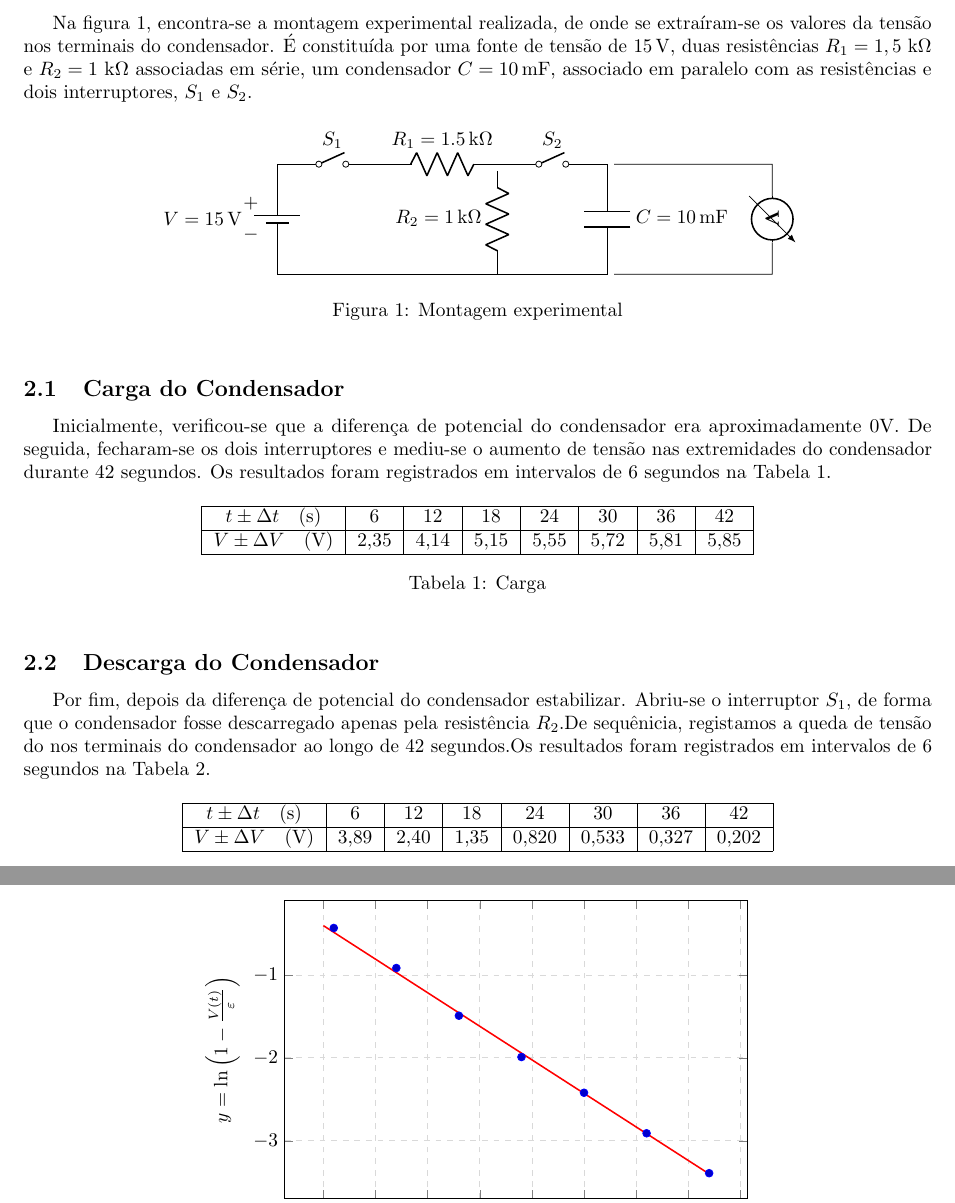
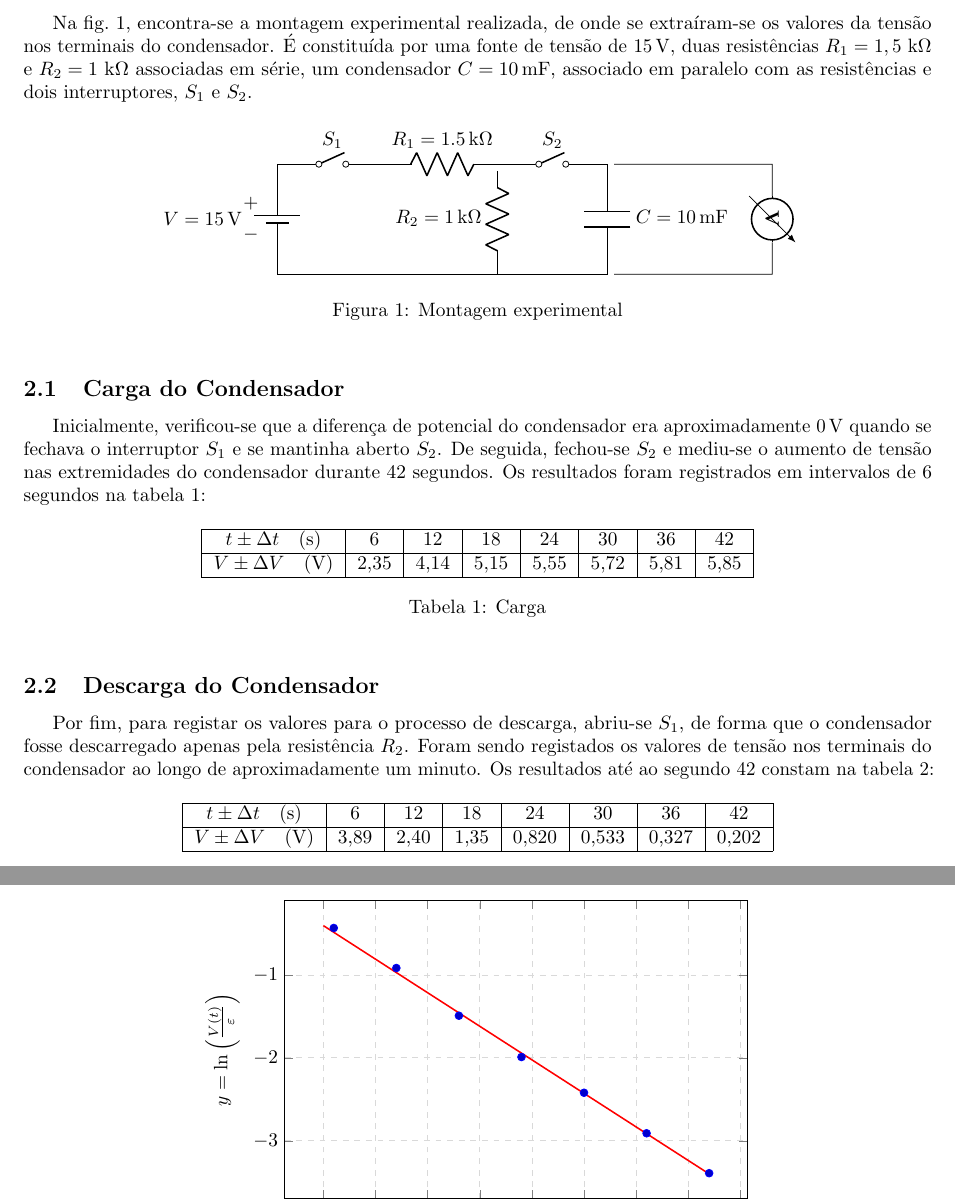
Before and after one commit to Samuel-Fortunato/relatorios-CE, a LaTeX document (2-condensador/main.tex, which reads 2-condensador/chaps/analis-resul.tex, 2-condensador/chaps/resultados.tex, 2-condensador/preamble.tex): two parts of pages 4 and 7 of 10, joined at a grey line, cut so that both start at the same text. Compiled offline with pdfLaTeX.

Commit message:
update resultados

```diff
--- a/2-condensador/chaps/analis-resul.tex
+++ b/2-condensador/chaps/analis-resul.tex
@@ -212,7 +212,7 @@ Na \cref{gra:lin-descarga} apresentam-se os dados da descarga, linearizados, tal
 				width=10cm,
 				height=7cm,
 				legend pos=south east,
-				ylabel={$y=\ln\left(1-\frac{V(t)}{\varepsilon}\right)$},
+				ylabel={$y=\ln\left(\frac{V(t)}{\varepsilon}\right)$},
 				/pgf/number format/read comma as period % Handles the comma in your data
 			]
 
--- a/2-condensador/chaps/resultados.tex
+++ b/2-condensador/chaps/resultados.tex
@@ -1,6 +1,6 @@
 \section{Resultados}
 
-Na figura 1, encontra-se a montagem experimental realizada, de onde se extraíram-se os valores da tensão nos terminais do condensador. É constituída por uma fonte de tensão de $\qty{15}{\volt}$, duas resistências $R_1 = 1,5$ k$\Omega$ e $R_2 = 1$ k$\Omega$ associadas em série, um condensador $ C = \qty{10}{\milli\farad}$, associado em paralelo com as resistências e dois interruptores, $S_1$ e $S_2$.
+Na \cref{circ:montagem}, encontra-se a montagem experimental realizada, de onde se extraíram-se os valores da tensão nos terminais do condensador. É constituída por uma fonte de tensão de $\qty{15}{\volt}$, duas resistências $R_1 = 1,5$ k$\Omega$ e $R_2 = 1$ k$\Omega$ associadas em série, um condensador $ C = \qty{10}{\milli\farad}$, associado em paralelo com as resistências e dois interruptores, $S_1$ e $S_2$.
 
 \begin{figure}[!ht]
 	\centering
@@ -31,7 +31,7 @@ Na figura 1, encontra-se a montagem experimental realizada, de onde se extraíra
 \end{figure}
 
 \subsection{Carga do Condensador}
-Inicialmente, verificou-se que a diferença de potencial do condensador era aproximadamente 0V. De seguida, fecharam-se os dois interruptores e mediu-se o aumento de tensão nas extremidades do condensador durante 42 segundos. Os resultados foram registrados em intervalos de 6 segundos na Tabela 1.
+Inicialmente, verificou-se que a diferença de potencial do condensador era aproximadamente $\qty{0}{\volt}$ quando se fechava o interruptor $S_1$ e se mantinha aberto $S_2$. De seguida, fechou-se $S_2$ e mediu-se o aumento de tensão nas extremidades do condensador durante 42 segundos. Os resultados foram registrados em intervalos de 6 segundos na \cref{tab:carga}:
 \begin{table}[!ht]
 	\centering
 	\begin{tabular}{|c|c|c|c|c|c|c|c|}
@@ -46,7 +46,7 @@ Inicialmente, verificou-se que a diferença de potencial do condensador era apro
 \end{table}
 
 \subsection{Descarga do Condensador}
-Por fim, depois da diferença de potencial do condensador estabilizar. Abriu-se o interruptor $S_1$, de forma que o condensador fosse descarregado apenas pela resistência $R_2$.De sequênicia, registamos a queda de tensão do nos terminais do condensador ao longo de 42 segundos.Os resultados foram registrados em intervalos de 6 segundos na Tabela 2.
+Por fim, para registar os valores para o processo de descarga, abriu-se $S_1$, de forma que o condensador fosse descarregado apenas pela resistência $R_2$. Foram sendo registados os valores de tensão nos terminais do condensador ao longo de aproximadamente um minuto. Os resultados até ao segundo 42 constam na \cref{tab:descarga}:
 
 \begin{table}[!ht]
 	\centering
--- a/2-condensador/preamble.tex
+++ b/2-condensador/preamble.tex
@@ -7,9 +7,8 @@
 \usepackage{amsmath}
 \usepackage{siunitx}
 \usepackage{caption}
-\usepackage{cleveref}
+\usepackage[brazilian]{cleveref}
 \usepackage{circuitikz}
-
 \usepackage{pgfplots}
 \pgfplotsset{compat=1.18}
 
```
Also changed, not shown: 2-condensador/main.pdf.
